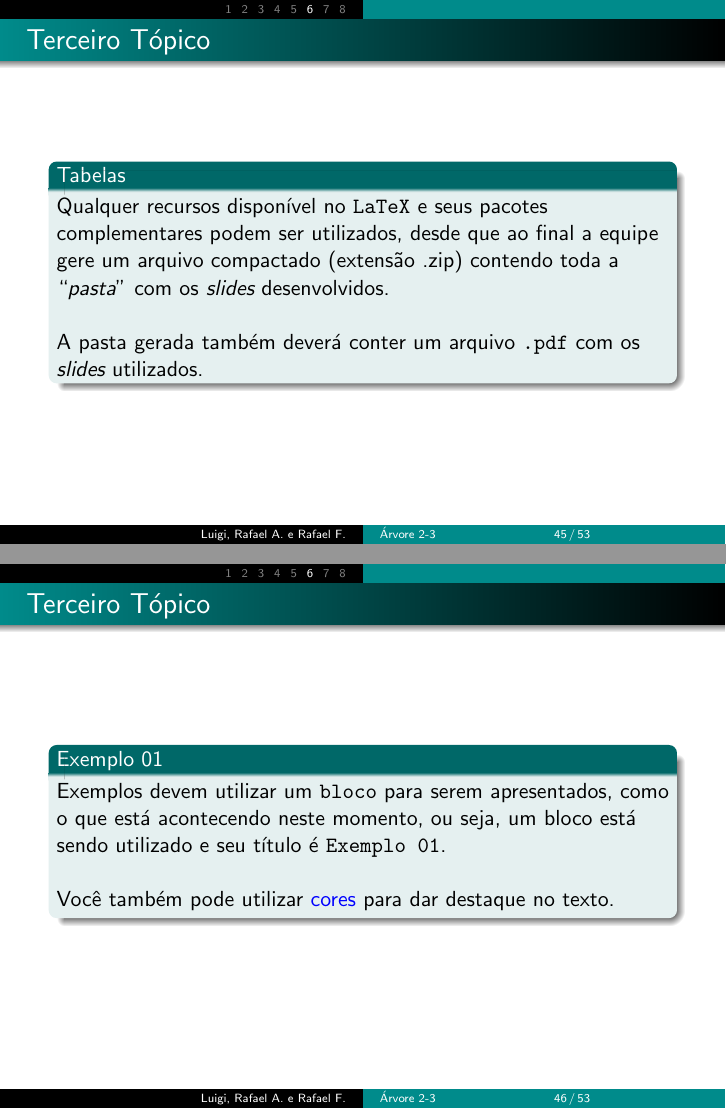
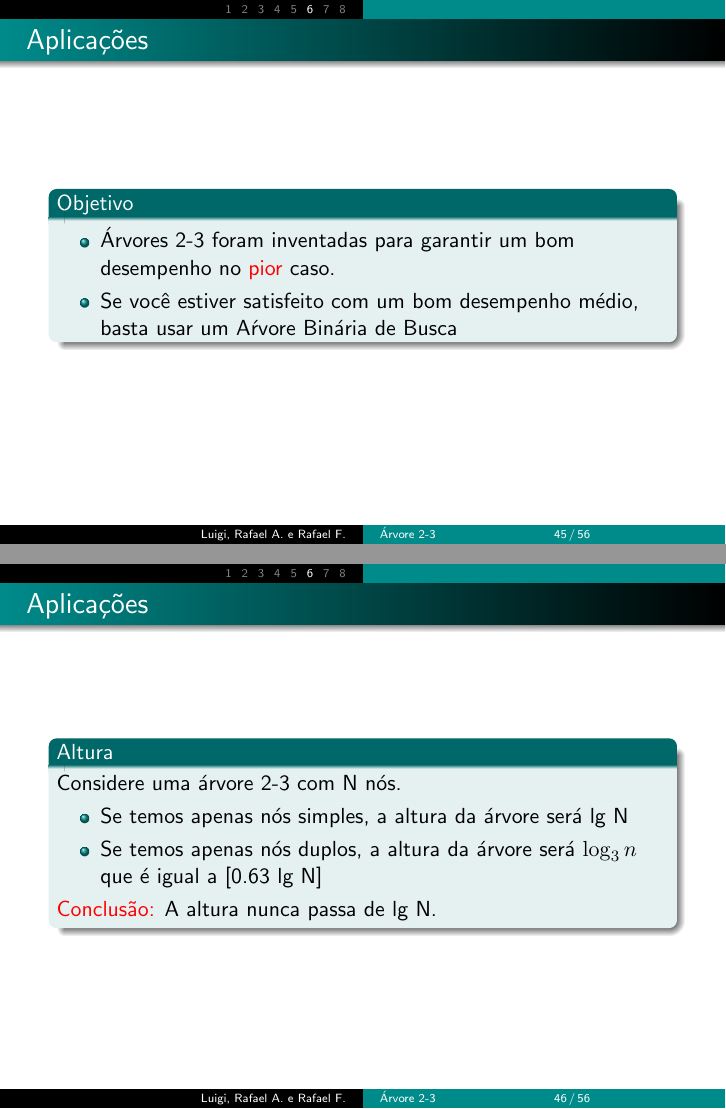
Before and after one commit to rafallis/2-3-tree-in-C, LaTeX slides (presentation/23treePresentation.tex): pages 45 and 46 of 53 before the commit and pages 45 and 46 of 56 after it, joined at a grey line. Compiled offline with pdfLaTeX.

Commit message:
Adicionando Aplicações

```diff
--- a/presentation/23treePresentation.tex
+++ b/presentation/23treePresentation.tex
@@ -612,25 +612,37 @@ Os nós externos a árvore (nós-folha) não tem filhos e possuem um ou dois ele
 % Terceiro tópico
 %---------------------------------------------------------------------------------------------------
 %
-\section[\thesection]{Terceiro Tópico}
+\section[\thesection]{Aplicações}
 
-\frame { \frametitle{Terceiro Tópico}
-	\begin{block}{Tabelas}
-		Qualquer recursos disponível no \texttt{LaTeX} e seus pacotes complementares podem ser utilizados, desde que ao
-final a equipe gere um arquivo compactado (extensão .zip) contendo toda a ``\emph{pasta}'' com os \emph{slides}
-desenvolvidos.
-		\newline
-		\newline
-		A pasta gerada também deverá conter um arquivo \texttt{.pdf} com os \emph{slides} utilizados.
+\frame { \frametitle{Aplicações}
+	\begin{block}{Objetivo}
+		\begin{itemize}
+		      \item Árvores 2-3 foram inventadas para garantir um bom desempenho no \textcolor{red}{pior} caso.
+		      \item Se você estiver satisfeito com um bom desempenho médio, basta usar um Aŕvore Binária de Busca
+		      %\item $\dots$
+		\end{itemize}
+		%A pasta gerada também deverá conter um arquivo \texttt{.pdf} com os \emph{slides} utilizados.
 	\end{block}
 }
 
-\frame { \frametitle{Terceiro Tópico}
-	\begin{block}{Exemplo 01}
-		Exemplos devem utilizar um \texttt{bloco} para serem apresentados, como o que está acontecendo neste momento,
-ou seja, um bloco está sendo utilizado e seu título é \texttt{Exemplo 01}.
-		\newline
-		\newline
-		Você também pode utilizar \textcolor{blue}{cores} para dar destaque no texto.
+\frame { \frametitle{Aplicações}
+	\begin{block}{Altura}
+		Considere uma árvore 2-3 com N nós.
+		\begin{itemize}
+		      \item Se temos apenas nós simples, a altura da árvore será lg N
+		      \item Se temos apenas nós duplos, a altura da árvore será ${\log_3 n}$ que é igual a [0.63 lg N]
+		\end{itemize}
+		\textcolor{red}{Conclusão:} A altura nunca passa de lg N.
 	\end{block}
 }
+
+\frame { \frametitle{Aplicações}
+	\begin{block}{Proposição}
+		Em uma árvore 2-3 com N nós, \textcolor{red}{busca} e \textcolor{red}{inserção} nunca visitam mais que lg N nós - mesmo no pior caso.
+		\begin{itemize}
+		      \item Cada visita faz no máximo 2 comparações de chaves.
+		\end{itemize}
+	\end{block}
+}
+
+\frame { \frametitle{Aplicações}
```
Also changed, not shown: presentation/23treePresentation.pdf, presentation/fig/23tree24.png (added), presentation/23treePresentation.tex (39 more changed lines), 6 other files.
